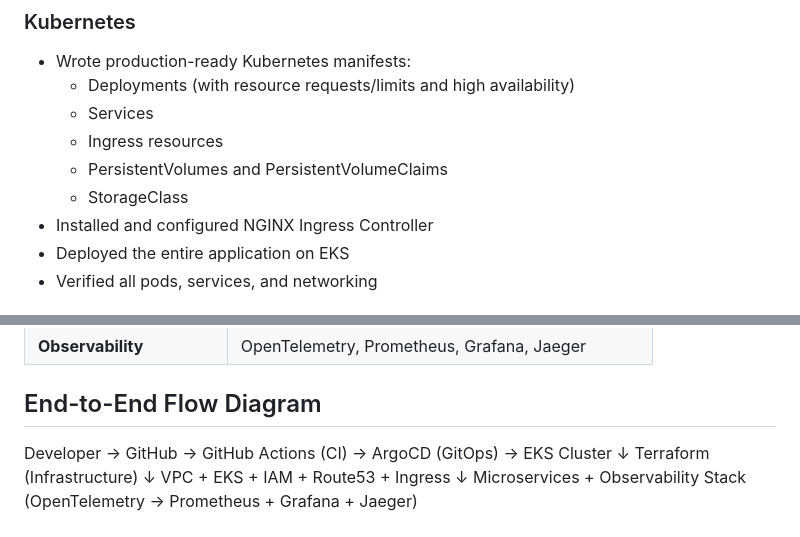
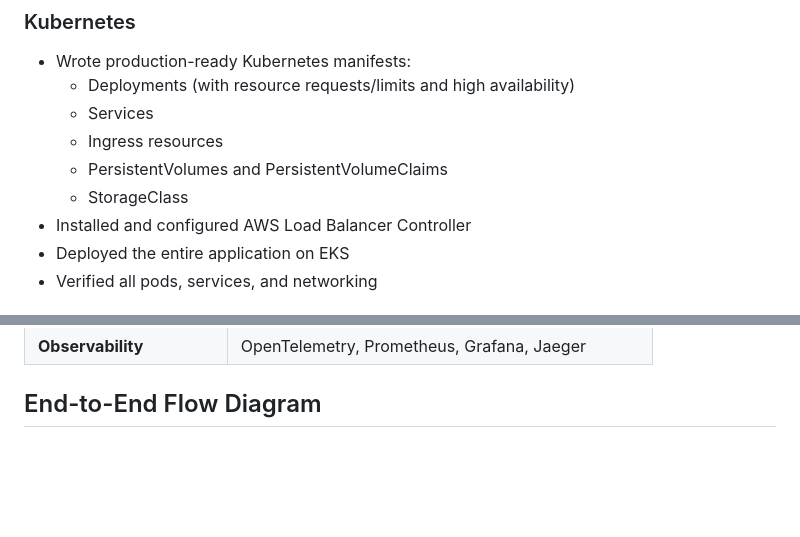
Before and after one commit to Arijit094/cloud-native-devops-project, a Markdown page: README.md, 2 parts joined by grey strips. Rendered like a GitHub page; blank space fills up the shorter version.

Commit message:
Update README for AWS Load Balancer Controller
Updated the README to reflect the use of AWS Load Balancer Controller instead of NGINX Ingress Controller. Removed outdated end-to-end flow diagram and added a new project architecture flow image.

```diff
--- a/README.md
+++ b/README.md
@@ -43,7 +43,7 @@ Below is everything I implemented end-to-end:
   - Ingress resources
   - PersistentVolumes and PersistentVolumeClaims
   - StorageClass
-- Installed and configured NGINX Ingress Controller
+- Installed and configured AWS Load Balancer Controller
 - Deployed the entire application on EKS
 - Verified all pods, services, and networking
 
@@ -83,15 +83,4 @@ Below is everything I implemented end-to-end:
 
 ## End-to-End Flow Diagram
 
-  Developer → GitHub → GitHub Actions (CI) → ArgoCD (GitOps) → EKS Cluster
-                           ↓
-                 Terraform (Infrastructure)
-                           ↓
-         VPC + EKS + IAM + Route53 + Ingress
-                           ↓
-              Microservices + Observability Stack
-         (OpenTelemetry → Prometheus + Grafana + Jaeger)
-
-
-
 ## ![Project Architecture Flow](./docs/project-architecture.jpeg)
```
